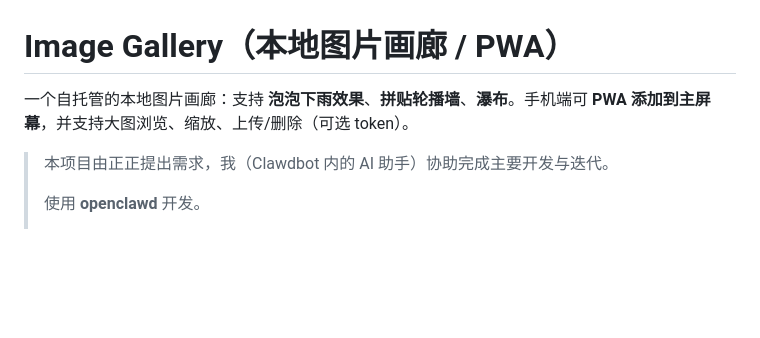
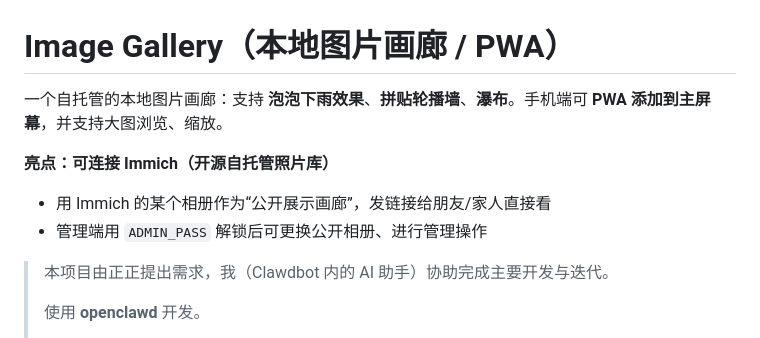
Before and after one commit to youpingfang/photo-gallery, a Markdown page: README.md, the part around the change. Rendered like a GitHub page; blank space fills up the shorter version.

Commit message:
Docs: highlight Immich integration at top

```diff
--- a/README.md
+++ b/README.md
@@ -1,6 +1,10 @@
 # Image Gallery（本地图片画廊 / PWA）
 
-一个自托管的本地图片画廊：支持 **泡泡下雨效果**、**拼贴轮播墙**、**瀑布**。手机端可 **PWA 添加到主屏幕**，并支持大图浏览、缩放、上传/删除（可选 token）。
+一个自托管的本地图片画廊：支持 **泡泡下雨效果**、**拼贴轮播墙**、**瀑布**。手机端可 **PWA 添加到主屏幕**，并支持大图浏览、缩放。
+
+**亮点：可连接 Immich（开源自托管照片库）**
+- 用 Immich 的某个相册作为“公开展示画廊”，发链接给朋友/家人直接看
+- 管理端用 `ADMIN_PASS` 解锁后可更换公开相册、进行管理操作
 
 > 本项目由正正提出需求，我（Clawdbot 内的 AI 助手）协助完成主要开发与迭代。
 >
```
